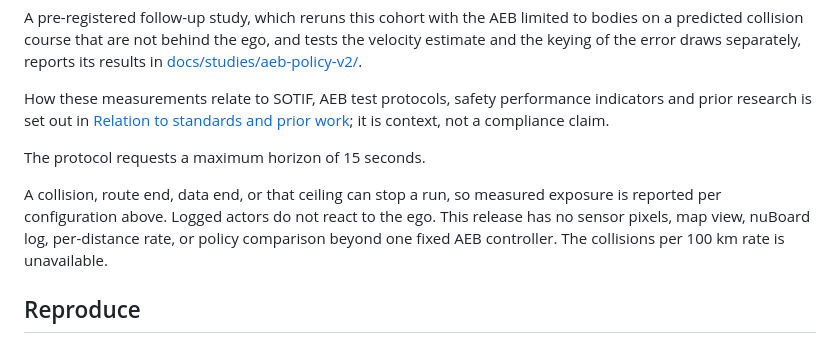
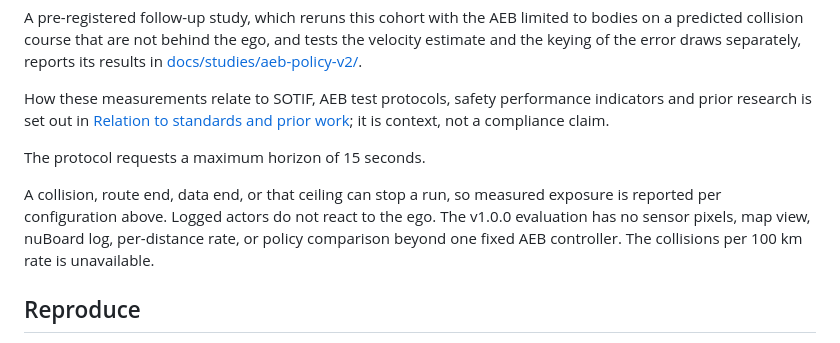
Before and after one commit to kuotunyu/perception-error-to-aeb, a Markdown page: README.en.md, the part around the change. Rendered like a GitHub page.

```diff
--- a/README.en.md
+++ b/README.en.md
@@ -105,7 +105,7 @@ How these measurements relate to SOTIF, AEB test protocols, safety performance i
 
 The protocol requests a maximum horizon of 15 seconds.
 
-A collision, route end, data end, or that ceiling can stop a run, so measured exposure is reported per configuration above. Logged actors do not react to the ego. This release has no sensor pixels, map view, nuBoard log, per-distance rate, or policy comparison beyond one fixed AEB controller. The collisions per 100 km rate is unavailable.
+A collision, route end, data end, or that ceiling can stop a run, so measured exposure is reported per configuration above. Logged actors do not react to the ego. The v1.0.0 evaluation has no sensor pixels, map view, nuBoard log, per-distance rate, or policy comparison beyond one fixed AEB controller. The collisions per 100 km rate is unavailable.
 
 ## Reproduce
 
```
Also changed, not shown: README.md (+1 -1 lines).
